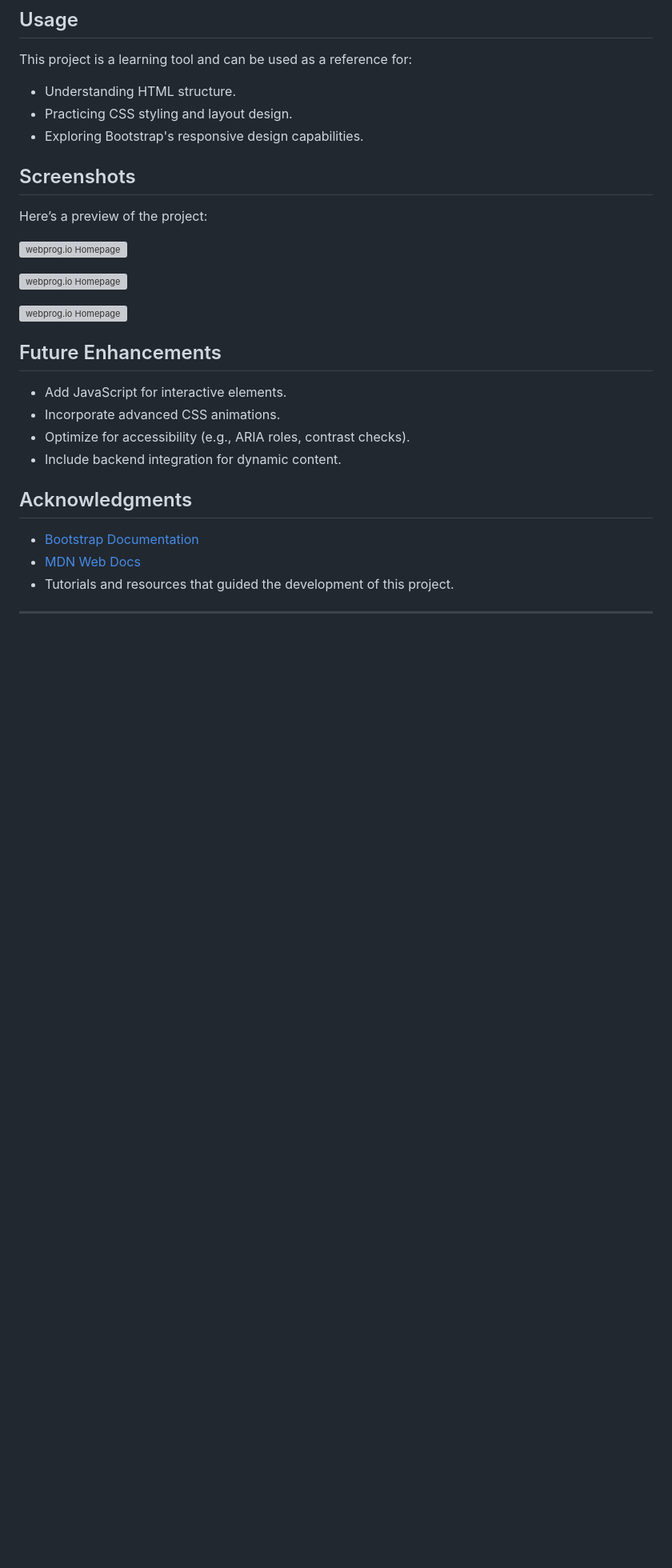
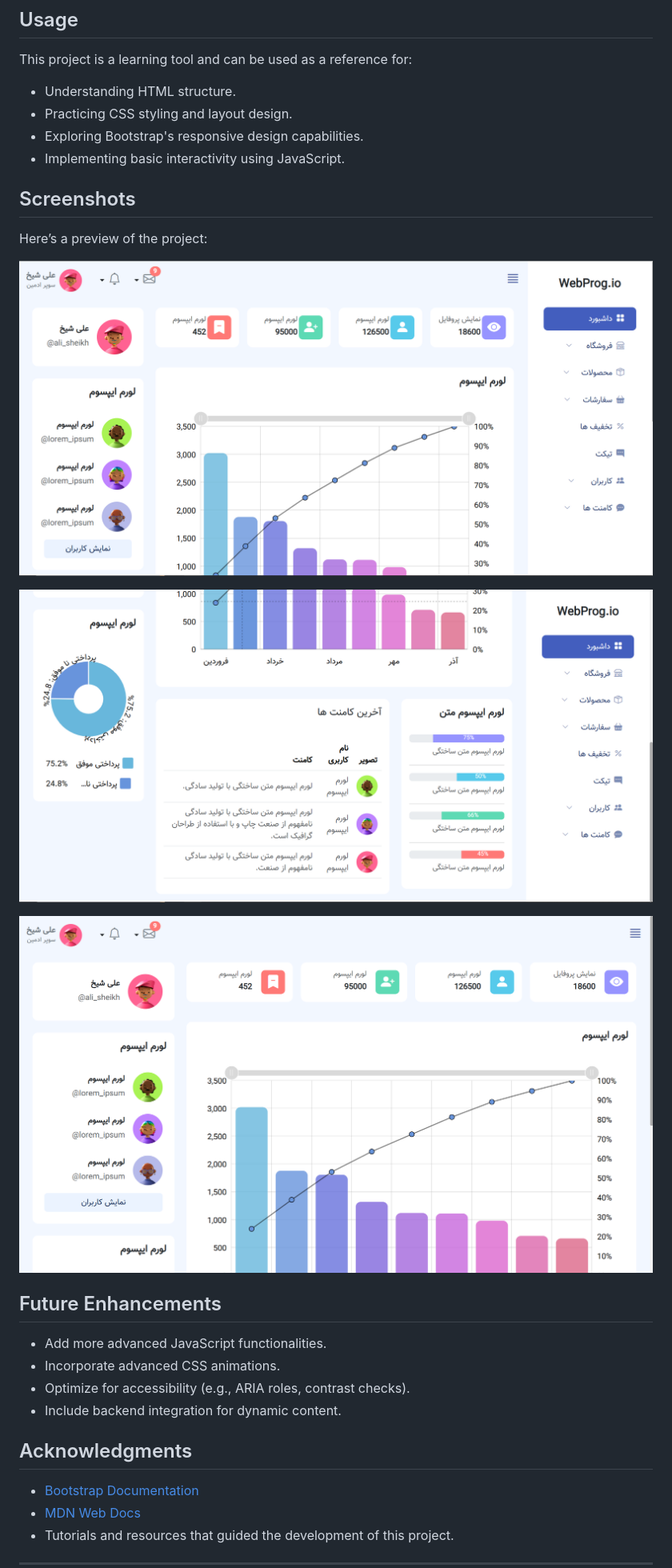
Before and after one commit to MasuMa6410/Third-Video-Project, a Markdown page: README.md, the part around the change printed below. Shown: that part at 80% size. GitHub-like rendering; pictures changed too: Images/Screenshots/first one.PNG (added), Images/Screenshots/second one.PNG (added), Images/Screenshots/third one.PNG (added); blank space fills up the shorter version; grey boxes are pictures that could not be loaded.

Commit message:
The READ.ME file and some screenshots added.

```diff
--- a/README.md
+++ b/README.md
@@ -62,20 +65,21 @@ This project is a learning tool and can be used as a reference for:
 - Understanding HTML structure.
 - Practicing CSS styling and layout design.
 - Exploring Bootstrap's responsive design capabilities.
+- Implementing basic interactivity using JavaScript.
 
 ## Screenshots
 
 Here’s a preview of the project:
 
-![webprog.io Homepage](./Images/Screenshots/light-mode.PNG)
+![webprog.io Homepage](./Images/Screenshots/first%20one.PNG)
 
-![webprog.io Homepage](./Images/Screenshots/dark-mode.PNG)
+![webprog.io Homepage](./Images/Screenshots/second%20one.PNG)
 
-![webprog.io Homepage](./Images/Screenshots/map.PNG)
+![webprog.io Homepage](./Images/Screenshots/third%20one.PNG)
 
 ## Future Enhancements
 
-- Add JavaScript for interactive elements.
+- Add more advanced JavaScript functionalities.
 - Incorporate advanced CSS animations.
 - Optimize for accessibility (e.g., ARIA roles, contrast checks).
 - Include backend integration for dynamic content.
```
Also changed, not shown: other parts of README.md (+5 -2 lines).
